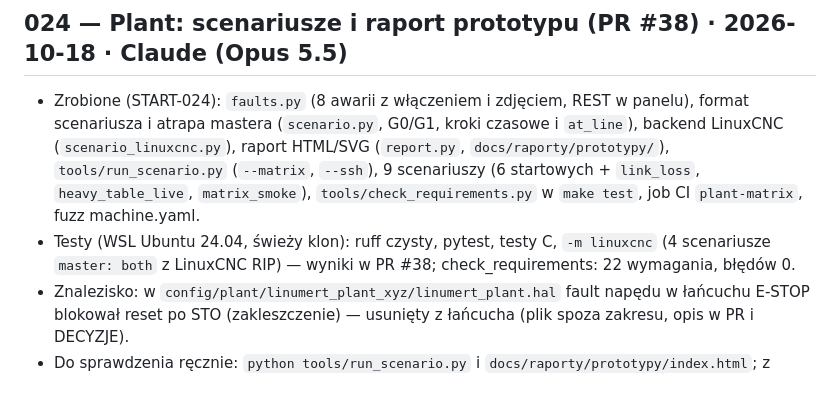
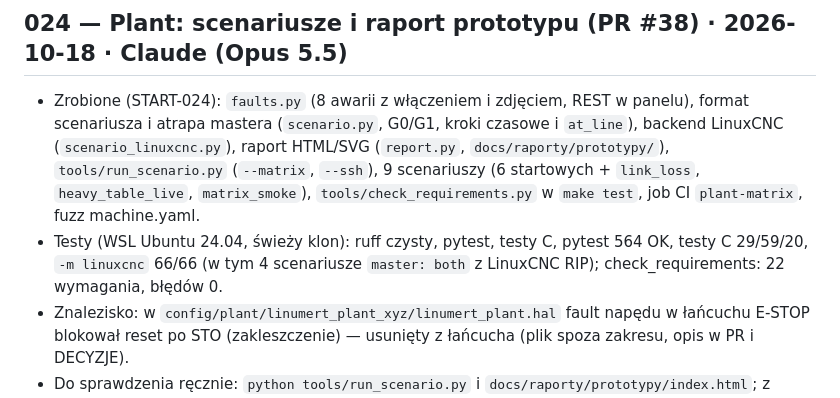
Before and after one commit to anonimov94/linumeRT, a Markdown page: docs/DZIENNIK.md, the part around the change. Rendered like a GitHub page.

Commit message:
sesja 024: wyniki testów w dzienniku
Model-Author: Claude

Co-Authored-By: Claude Opus 5.5 <noreply@anthropic.com>

```diff
--- a/docs/DZIENNIK.md
+++ b/docs/DZIENNIK.md
@@ -296,7 +296,7 @@ Uzupełnienie: README plant/core (liczby testów 29/59/20, bazowanie, parametry
 
 ## 024 — Plant: scenariusze i raport prototypu (PR #38) · 2026-10-18 · Claude (Opus 5.5)
 - Zrobione (START-024): `faults.py` (8 awarii z włączeniem i zdjęciem, REST w panelu), format scenariusza i atrapa mastera (`scenario.py`, G0/G1, kroki czasowe i `at_line`), backend LinuxCNC (`scenario_linuxcnc.py`), raport HTML/SVG (`report.py`, `docs/raporty/prototypy/`), `tools/run_scenario.py` (`--matrix`, `--ssh`), 9 scenariuszy (6 startowych + `link_loss`, `heavy_table_live`, `matrix_smoke`), `tools/check_requirements.py` w `make test`, job CI `plant-matrix`, fuzz machine.yaml.
-- Testy (WSL Ubuntu 24.04, świeży klon): ruff czysty, pytest, testy C, `-m linuxcnc` (4 scenariusze `master: both` z LinuxCNC RIP) — wyniki w PR #38; check_requirements: 22 wymagania, błędów 0.
+- Testy (WSL Ubuntu 24.04, świeży klon): ruff czysty, pytest, testy C, pytest 564 OK, testy C 29/59/20, `-m linuxcnc` 66/66 (w tym 4 scenariusze `master: both` z LinuxCNC RIP); check_requirements: 22 wymagania, błędów 0.
 - Znalezisko: w `config/plant/linumert_plant_xyz/linumert_plant.hal` fault napędu w łańcuchu E-STOP blokował reset po STO (zakleszczenie) — usunięty z łańcucha (plik spoza zakresu, opis w PR i DECYZJE).
 - Do sprawdzenia ręcznie: `python tools/run_scenario.py` i `docs/raporty/prototypy/index.html`; z LinuxCNC: `--master linuxcnc first_motion`.
 - Długi: bazowanie Z w LinuxCNC pod WSL czasem kończy się błędem nadążania (brak RT) — skrypt ponawia raz; backend LinuxCNC tylko dla mill_servo_table; awaria `delay` działa w pętli UDP (nie w atrapie). Autokontrola, bez niezależnego przeglądu. NIEZWERYFIKOWANE NA SPRZĘCIE.
```
